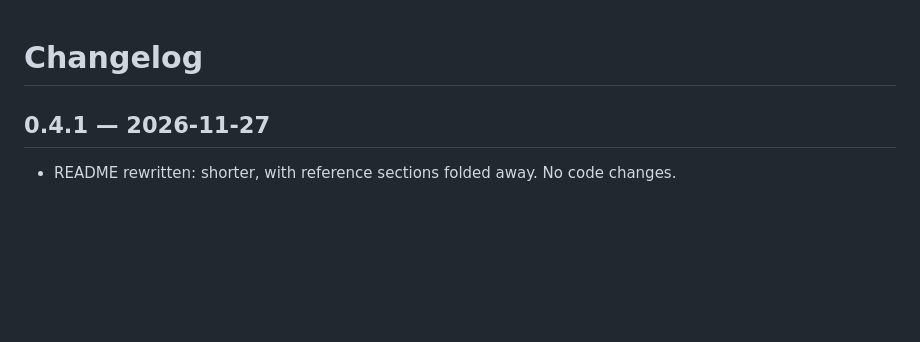
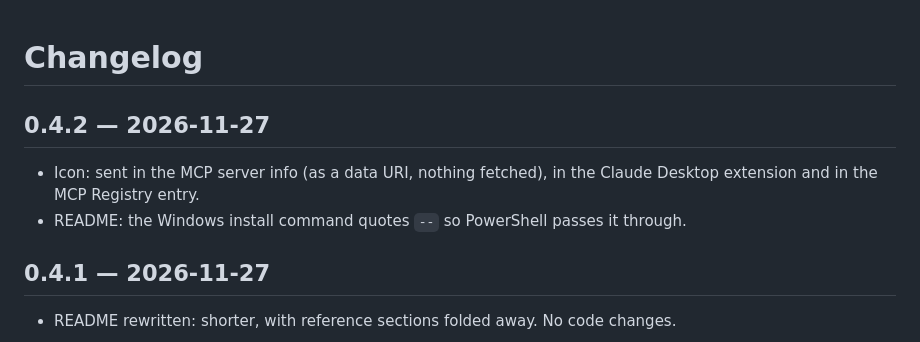
Before and after one commit to KDDYYY/linkbrief-mcp, a Markdown page: CHANGELOG.md, the part around the change. GitHub-like rendering; blank space fills up the shorter version.

```diff
--- a/CHANGELOG.md
+++ b/CHANGELOG.md
@@ -1,4 +1,9 @@
 # Changelog
+
+## 0.4.2 — 2026-11-27
+
+- Icon: sent in the MCP server info (as a data URI, nothing fetched), in the Claude Desktop extension and in the MCP Registry entry.
+- README: the Windows install command quotes `--` so PowerShell passes it through.
 
 ## 0.4.1 — 2026-11-27
 
```
Also changed, not shown: README.ko.md (+1 -1 lines), README.md (+1 -1 lines), icon.png (added), 7 other files.
